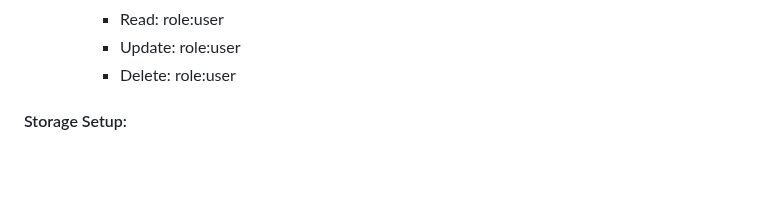
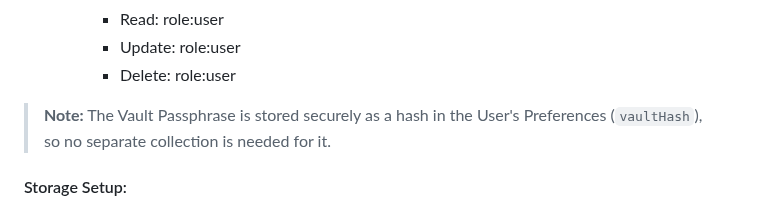
Before and after one commit to Naveen-145119/quantum-demo, a Markdown page: SETUP.md, the part around the change. GitHub-like rendering; blank space fills up the shorter version.

```diff
--- a/SETUP.md
+++ b/SETUP.md
@@ -45,6 +45,8 @@
      - Read: role:user
      - Update: role:user
      - Delete: role:user
+
+> **Note:** The Vault Passphrase is stored securely as a hash in the User's Preferences (`vaultHash`), so no separate collection is needed for it.
 
 #### Storage Setup:
 1. Go to **Storage** → Create Bucket
```
Also changed, not shown: README.md (+24 -5 lines).
